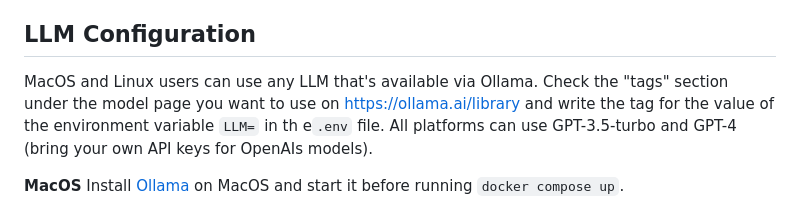
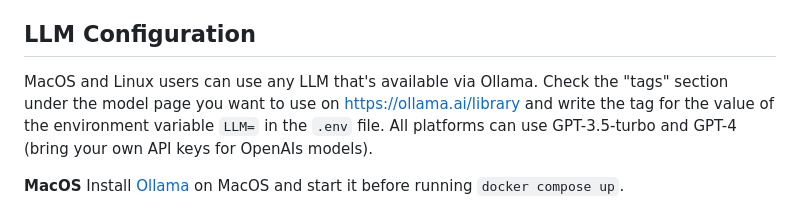
Before and after one commit to docker/genai-stack, a Markdown page: readme.md, the part around the change. Drawn GitHub-style.

Commit message:
fixed a spacing issues in readme file

```diff
--- a/readme.md
+++ b/readme.md
@@ -27,7 +27,7 @@ Available variables:
 | LANGCHAIN_API_KEY      |                                    | OPTIONAL - Langchain API key                                            |
 
 ## LLM Configuration
-MacOS and Linux users can use any LLM that's available via Ollama. Check the "tags" section under the model page you want to use on https://ollama.ai/library and write the tag for the value of the environment variable `LLM=` in th e`.env` file.
+MacOS and Linux users can use any LLM that's available via Ollama. Check the "tags" section under the model page you want to use on https://ollama.ai/library and write the tag for the value of the environment variable `LLM=` in the `.env` file.
 All platforms can use GPT-3.5-turbo and GPT-4 (bring your own API keys for OpenAIs models).
 
 **MacOS**
```
